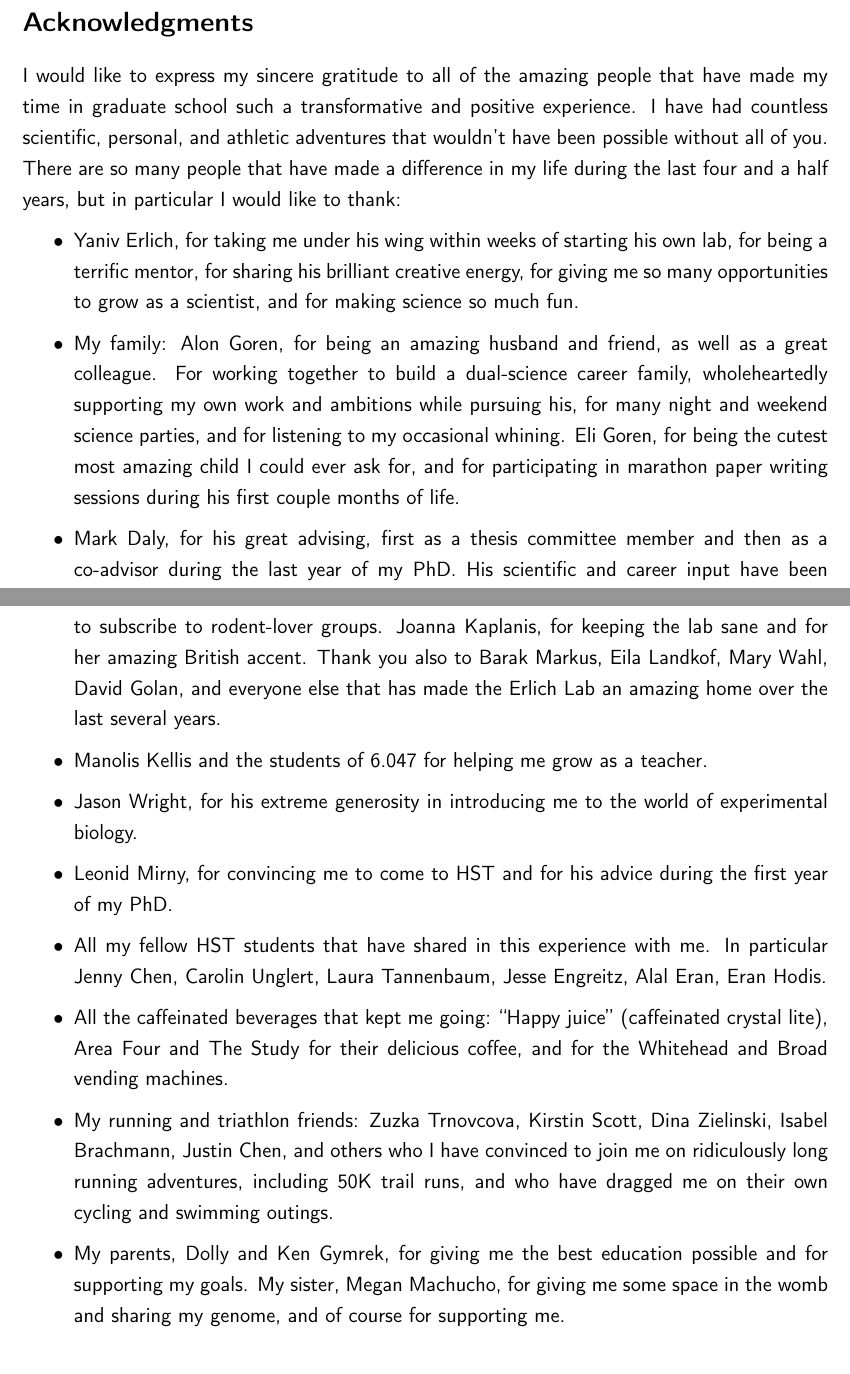
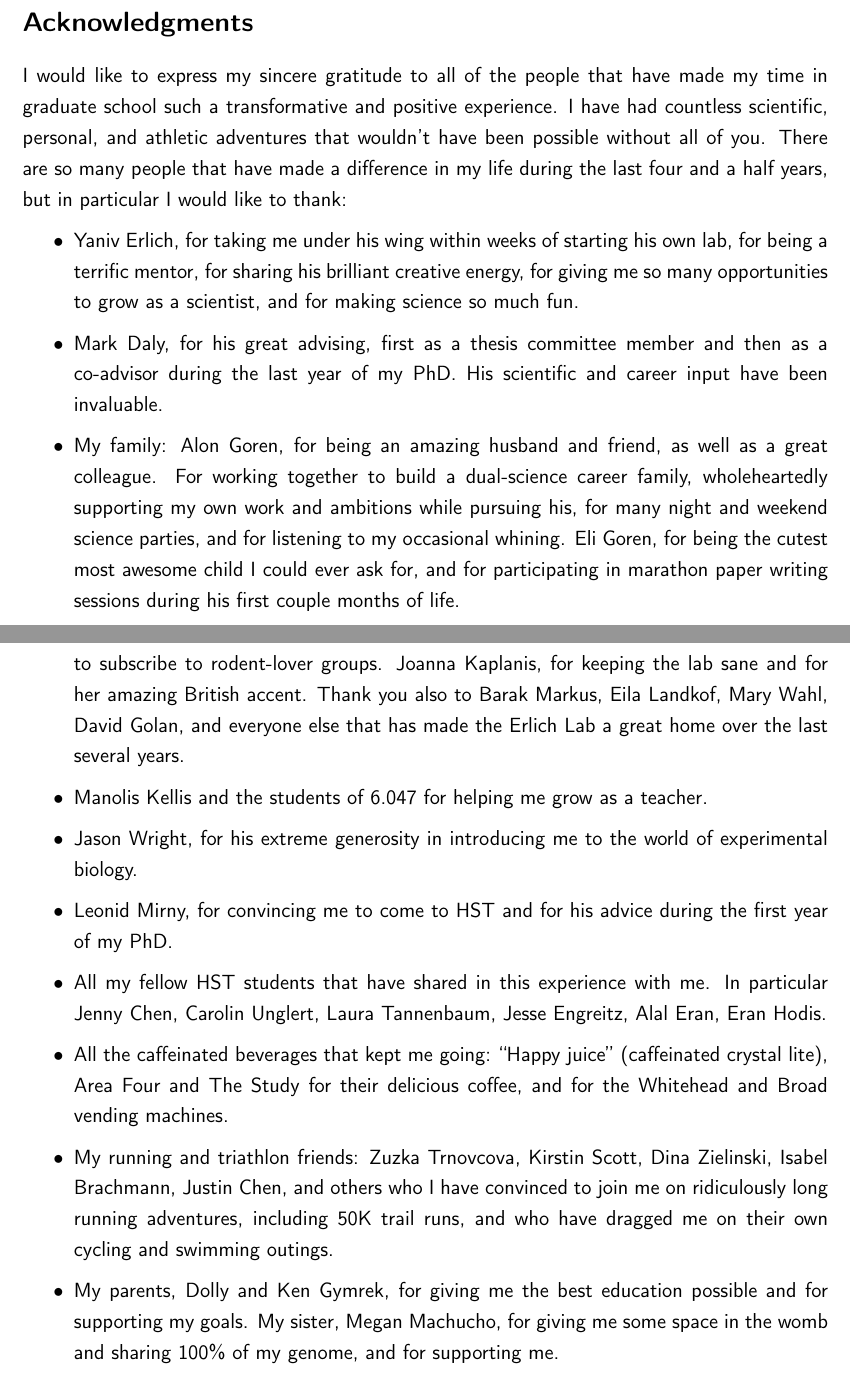
Before and after one commit to mgymrek/mgymrek-thesis, a LaTeX thesis (MGymrek_HSTBIG_Thesis_main.tex, which reads MGymrekAcknowledgements.tex): two parts of pages 3 and 4 of 218, joined at a grey line, cut so that both start at the same text. Compiled offline with pdfLaTeX.

Commit message:
thesis draft complete

```diff
--- a/MGymrekAcknowledgements.tex
+++ b/MGymrekAcknowledgements.tex
@@ -1,21 +1,20 @@
 \section*{Acknowledgments}
 
-I would like to express my sincere gratitude to all of the amazing people that have made my time in graduate school such a transformative and positive experience. I have had countless scientific, personal, and athletic adventures that wouldn't have been possible without all of you. There are so many people that have made a difference in my life during the last four and a half years, but in particular I would like to thank:
+I would like to express my sincere gratitude to all of the people that have made my time in graduate school such a transformative and positive experience. I have had countless scientific, personal, and athletic adventures that wouldn't have been possible without all of you. There are so many people that have made a difference in my life during the last four and a half years, but in particular I would like to thank:
 
 \begin{itemize}
 
 \item Yaniv Erlich, for taking me under his wing within weeks of starting his own lab, for being a terrific mentor, for sharing his brilliant creative energy, for giving me so many opportunities to grow as a scientist, and for making science so much fun.
 
-\item My family: Alon Goren, for being an amazing husband and friend, as well as a great colleague. For
-working together to build a dual-science career family, wholeheartedly supporting my own work and ambitions while pursuing his, for many night and weekend science parties, and for listening to my occasional whining. Eli Goren, for being the cutest most amazing child I could ever ask for, and for participating in marathon paper writing sessions during his first couple months of life.
+\item Mark Daly, for his great advising, first as a thesis committee member and then as a co-advisor during the last year of my PhD. His scientific and career input have been invaluable.
 
-\item Mark Daly, for his great advising, first as a thesis committee member and then as a co-advisor during the last year of my PhD. His scientific and career input have been invaluable.
+\item My family: Alon Goren, for being an amazing husband and friend, as well as a great colleague. For working together to build a dual-science career family, wholeheartedly supporting my own work and ambitions while pursuing his, for many night and weekend science parties, and for listening to my occasional whining. Eli Goren, for being the cutest most awesome child I could ever ask for, and for participating in marathon paper writing sessions during his first couple months of life.
 
 \item David Altshuler, for his valuable mentorship during the first several years of my PhD, and for his great ability to help me see the big picture of my work and career.
 
 \item David Reich, for his scientific insight as a member of my thesis committee and a collaborator, and for all of his support during the last several years.
 
-\item My labmates: Dina Zielinski, for putting up with me for four years while I listened to Michael Jackson, rap music, Disney songs, and Hanson in the lab, didn't listen to her through my headphones, talked to myself while programming, and complained about how hungry I was. Thanks for being a great triathlon and science buddy, getting into trouble with me, and for being a great friend. Thomas Willems, for growing as scientists together and being a great friend and colleague. Assaf Gordon (Gordy) for responding to all of my programming questions with hours long monologues, for sharing his knowledge of just about any topic with us, and for making the lab a fun place to be. Mona Sheikh, for terming the expression ``Broadents'' and helping Dina hack into my Amazon and Facebook to subscribe to rodent-lover groups. Joanna Kaplanis, for keeping the lab sane and for her amazing British accent. Thank you also to Barak Markus, Eila Landkof, Mary Wahl, David Golan, and everyone else that has made the Erlich Lab an amazing home over the last several years.
+\item My labmates: Dina Zielinski, for putting up with me for four years while I listened to Michael Jackson, rap music, Disney songs, and Hanson in the lab, didn't listen to her through my headphones, talked to myself while programming, and complained about how hungry I was. Thanks for being a great triathlon and science buddy, getting into trouble with me, and for being a great friend. Thomas Willems, for growing as scientists together and being a great friend and colleague. Assaf Gordon (Gordy) for responding to all of my programming questions with hours long monologues, for sharing his knowledge of just about any topic with us, and for making the lab a fun place to be. Mona Sheikh, for terming the expression ``Broadents'' and helping Dina hack into my Amazon and Facebook to subscribe to rodent-lover groups. Joanna Kaplanis, for keeping the lab sane and for her amazing British accent. Thank you also to Barak Markus, Eila Landkof, Mary Wahl, David Golan, and everyone else that has made the Erlich Lab a great home over the last several years.
 
 \item Manolis Kellis and the students of 6.047 for helping me grow as a teacher.
 
@@ -29,6 +28,6 @@ working together to build a dual-science career family, wholeheartedly supportin
 
 \item My running and triathlon friends: Zuzka Trnovcova, Kirstin Scott, Dina Zielinski, Isabel Brachmann, Justin Chen, and others who I have convinced to join me on ridiculously long running adventures, including 50K trail runs, and who have dragged me on their own cycling and swimming outings.
 
-\item My parents, Dolly and Ken Gymrek, for giving me the best education possible and for supporting my goals. My sister, Megan Machucho, for giving me some space in the womb and sharing my genome, and of course for supporting me.
+\item My parents, Dolly and Ken Gymrek, for giving me the best education possible and for supporting my goals. My sister, Megan Machucho, for giving me some space in the womb and sharing 100\% of my genome, and for supporting me.
 
 \end{itemize}
```
Also changed, not shown: MGymrekChap1Intro.tex (+1 -1 lines).
